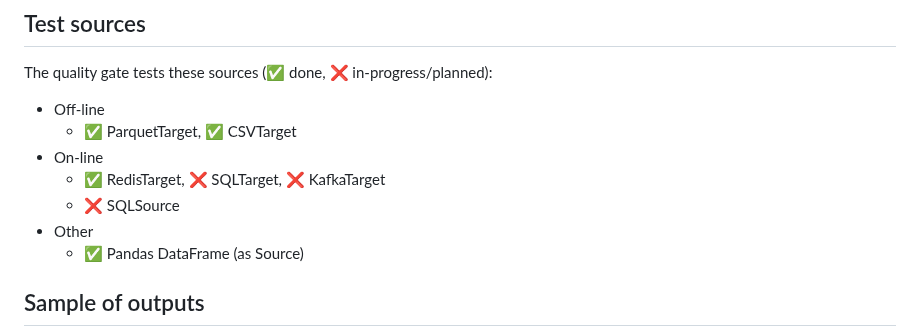
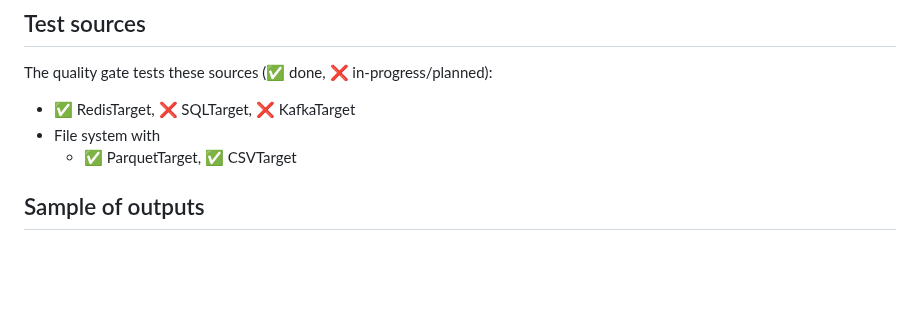
Before and after one commit to george0st/qgate-sln-mlrun, a Markdown page: README.md, the part around the change. GitHub-like rendering; blank space fills up the shorter version.

```diff
--- a/README.md
+++ b/README.md
@@ -42,13 +42,9 @@ NOTE: Each test scenario contains addition specific test cases.
 
 ## Test sources
 The quality gate tests these sources (✅ done, ❌ in-progress/planned):
- - Off-line
+ - ✅ RedisTarget, ❌ SQLTarget, ❌ KafkaTarget
+ - File system with
    - ✅ ParquetTarget, ✅ CSVTarget
- - On-line
-   - ✅ RedisTarget, ❌ SQLTarget, ❌ KafkaTarget
-   - ❌ SQLSource
- - Other
-   - ✅ Pandas DataFrame (as Source)
 
 ## Sample of outputs
 
```
